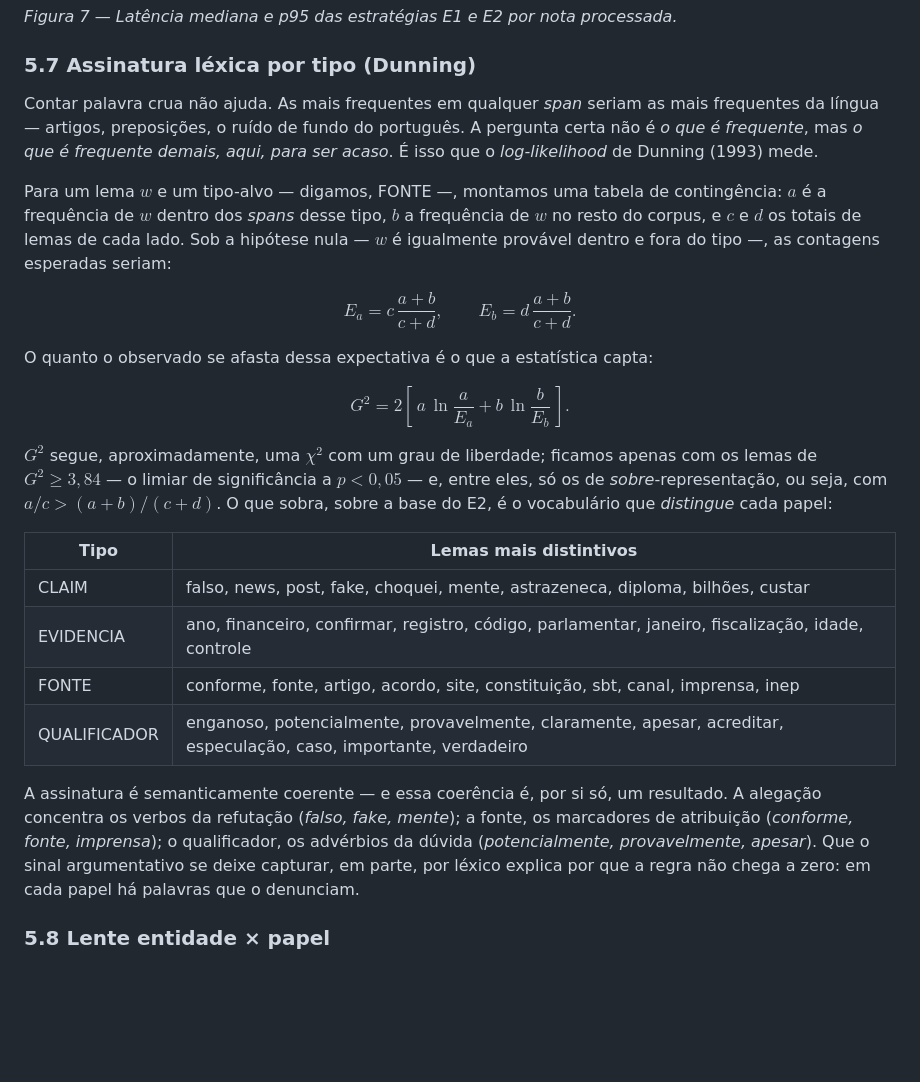
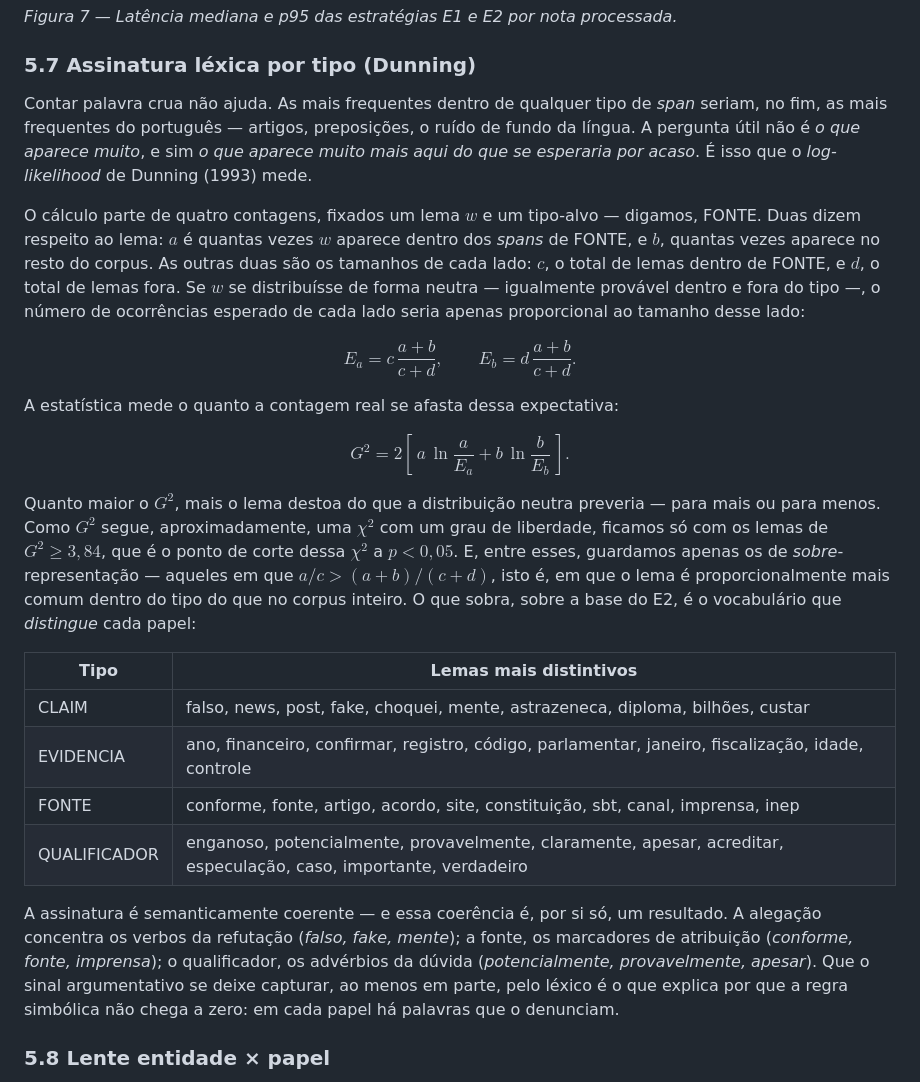
Before and after one commit to rocdav/community-notes-br-argmining, a Markdown page: docs/RELATORIO_FINAL.md, the part around one of its changes. GitHub-like rendering; blank space fills up the shorter version.

```diff
--- a/docs/RELATORIO_FINAL.md
+++ b/docs/RELATORIO_FINAL.md
@@ -305,21 +303,21 @@ A diferença é de três ordens de grandeza por nota, e não é um detalhe de im
 
 ### 5.7 Assinatura léxica por tipo (Dunning)
 
-Contar palavra crua não ajuda. As mais frequentes em qualquer *span* seriam as mais frequentes da língua — artigos, preposições, o ruído de fundo do português. A pergunta certa não é *o que é frequente*, mas *o que é frequente demais, aqui, para ser acaso*. É isso que o *log-likelihood* de Dunning (1993) mede.
+Contar palavra crua não ajuda. As mais frequentes dentro de qualquer tipo de *span* seriam, no fim, as mais frequentes do português — artigos, preposições, o ruído de fundo da língua. A pergunta útil não é *o que aparece muito*, e sim *o que aparece muito mais aqui do que se esperaria por acaso*. É isso que o *log-likelihood* de Dunning (1993) mede.
 
-Para um lema $w$ e um tipo-alvo — digamos, FONTE —, montamos uma tabela de contingência: $a$ é a frequência de $w$ dentro dos *spans* desse tipo, $b$ a frequência de $w$ no resto do corpus, e $c$ e $d$ os totais de lemas de cada lado. Sob a hipótese nula — $w$ é igualmente provável dentro e fora do tipo —, as contagens esperadas seriam:
+O cálculo parte de quatro contagens, fixados um lema $w$ e um tipo-alvo — digamos, FONTE. Duas dizem respeito ao lema: $a$ é quantas vezes $w$ aparece dentro dos *spans* de FONTE, e $b$, quantas vezes aparece no resto do corpus. As outras duas são os tamanhos de cada lado: $c$, o total de lemas dentro de FONTE, e $d$, o total de lemas fora. Se $w$ se distribuísse de forma neutra — igualmente provável dentro e fora do tipo —, o número de ocorrências esperado de cada lado seria apenas proporcional ao tamanho desse lado:
 
 $$
 E_a = c\,\frac{a+b}{c+d}, \qquad E_b = d\,\frac{a+b}{c+d}.
 $$
 
-O quanto o observado se afasta dessa expectativa é o que a estatística capta:
+A estatística mede o quanto a contagem real se afasta dessa expectativa:
 
 $$
 G^2 = 2\left[\, a\,\ln\frac{a}{E_a} + b\,\ln\frac{b}{E_b} \,\right].
 $$
 
-$G^2$ segue, aproximadamente, uma $\chi^2$ com um grau de liberdade; ficamos apenas com os lemas de $G^2 \geq 3{,}84$ — o limiar de significância a $p < 0{,}05$ — e, entre eles, só os de *sobre*-representação, ou seja, com $a/c > (a+b)/(c+d)$. O que sobra, sobre a base do E2, é o vocabulário que *distingue* cada papel:
+Quanto maior o $G^2$, mais o lema destoa do que a distribuição neutra preveria — para mais ou para menos. Como $G^2$ segue, aproximadamente, uma $\chi^2$ com um grau de liberdade, ficamos só com os lemas de $G^2 \geq 3{,}84$, que é o ponto de corte dessa $\chi^2$ a $p < 0{,}05$. E, entre esses, guardamos apenas os de *sobre*-representação — aqueles em que $a/c > (a+b)/(c+d)$, isto é, em que o lema é proporcionalmente mais comum dentro do tipo do que no corpus inteiro. O que sobra, sobre a base do E2, é o vocabulário que *distingue* cada papel:
 
 | Tipo | Lemas mais distintivos |
 |---|---|
@@ -328,7 +326,7 @@ $G^2$ segue, aproximadamente, uma $\chi^2$ com um grau de liberdade; ficamos ape
 | FONTE | conforme, fonte, artigo, acordo, site, constituição, sbt, canal, imprensa, inep |
 | QUALIFICADOR | enganoso, potencialmente, provavelmente, claramente, apesar, acreditar, especulação, caso, importante, verdadeiro |
 
-A assinatura é semanticamente coerente — e essa coerência é, por si só, um resultado. A alegação concentra os verbos da refutação (*falso, fake, mente*); a fonte, os marcadores de atribuição (*conforme, fonte, imprensa*); o qualificador, os advérbios da dúvida (*potencialmente, provavelmente, apesar*). Que o sinal argumentativo se deixe capturar, em parte, por léxico explica por que a regra não chega a zero: em cada papel há palavras que o denunciam.
+A assinatura é semanticamente coerente — e essa coerência é, por si só, um resultado. A alegação concentra os verbos da refutação (*falso, fake, mente*); a fonte, os marcadores de atribuição (*conforme, fonte, imprensa*); o qualificador, os advérbios da dúvida (*potencialmente, provavelmente, apesar*). Que o sinal argumentativo se deixe capturar, ao menos em parte, pelo léxico é o que explica por que a regra simbólica não chega a zero: em cada papel há palavras que o denunciam.
 
 ### 5.8 Lente entidade × papel
 
```
Also changed, not shown: other parts of docs/RELATORIO_FINAL.md (+8 -10 lines).
